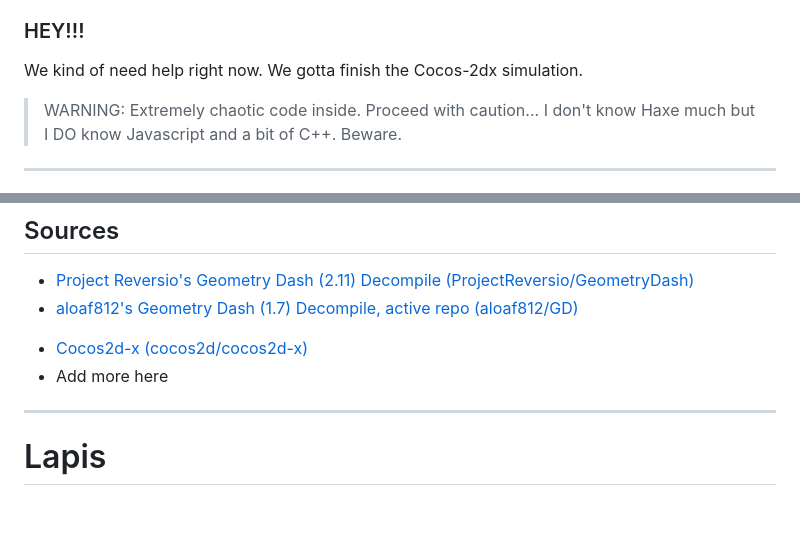
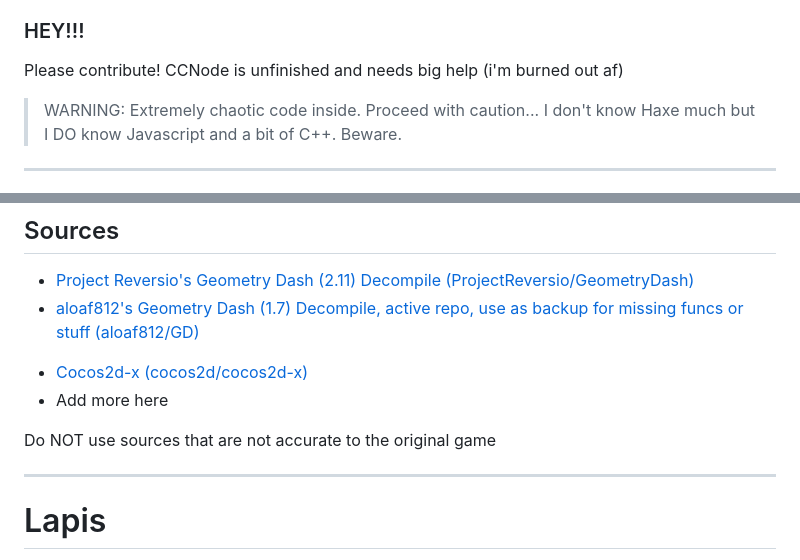
Before and after one commit to crzylemon/OpenHaxeGD, a Markdown page: README.md, 2 parts joined by grey strips. Drawn GitHub-style; blank space fills up the shorter version.

Commit message:
contribute please
please contribute

```diff
--- a/README.md
+++ b/README.md
@@ -3,7 +3,7 @@
 Welcome to **OpenHaxeGD**, my ongoing attempt to bring Geometry Dash into the modern, open-source world using **Haxe**. If you’ve ever wanted to peek under the hood of GD, play around with levels, or just break stuff for fun, this is the place.
 
 ### HEY!!!
-We kind of need help right now. We gotta finish the Cocos-2dx simulation.
+Please contribute! CCNode is unfinished and needs big help (i'm burned out af)
 
 > WARNING: Extremely chaotic code inside. Proceed with caution... I don't know Haxe much but I DO know Javascript and a bit of C++. Beware.
 
@@ -86,10 +86,12 @@ You should see nothing. Open wherever trace goes on your target platform, and yo
 ## Sources
 
 - [Project Reversio's Geometry Dash (2.11) Decompile (ProjectReversio/GeometryDash)](https://github.com/ProjectReversio/GeometryDash/)
-- [aloaf812's Geometry Dash (1.7) Decompile, active repo (aloaf812/GD)](https://github.com/aloaf812/GD/tree/1.7)
+- [aloaf812's Geometry Dash (1.7) Decompile, active repo, use as backup for missing funcs or stuff (aloaf812/GD)](https://github.com/aloaf812/GD/tree/1.7)
 <!-- - [Project Reversio's Cocos2d-x fork, geodash branch (ProjectReversio/cocos2d-x)](https://github.com/ProjectReversio/cocos2d-x/tree/geodash) -->
 - [Cocos2d-x (cocos2d/cocos2d-x)](https://github.com/cocos2d/cocos2d-x)
 - Add more here
+
+Do NOT use sources that are not accurate to the original game
 
 ---
 
```
Also changed, not shown: other parts of README.md (+1 -1 lines).
